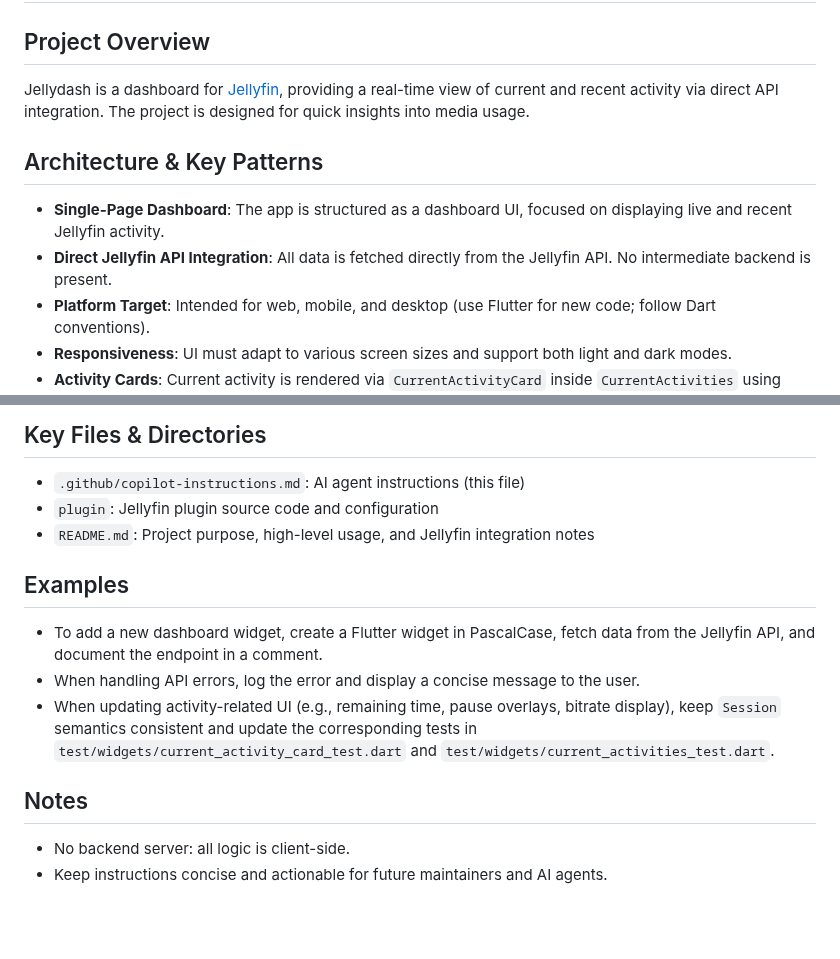
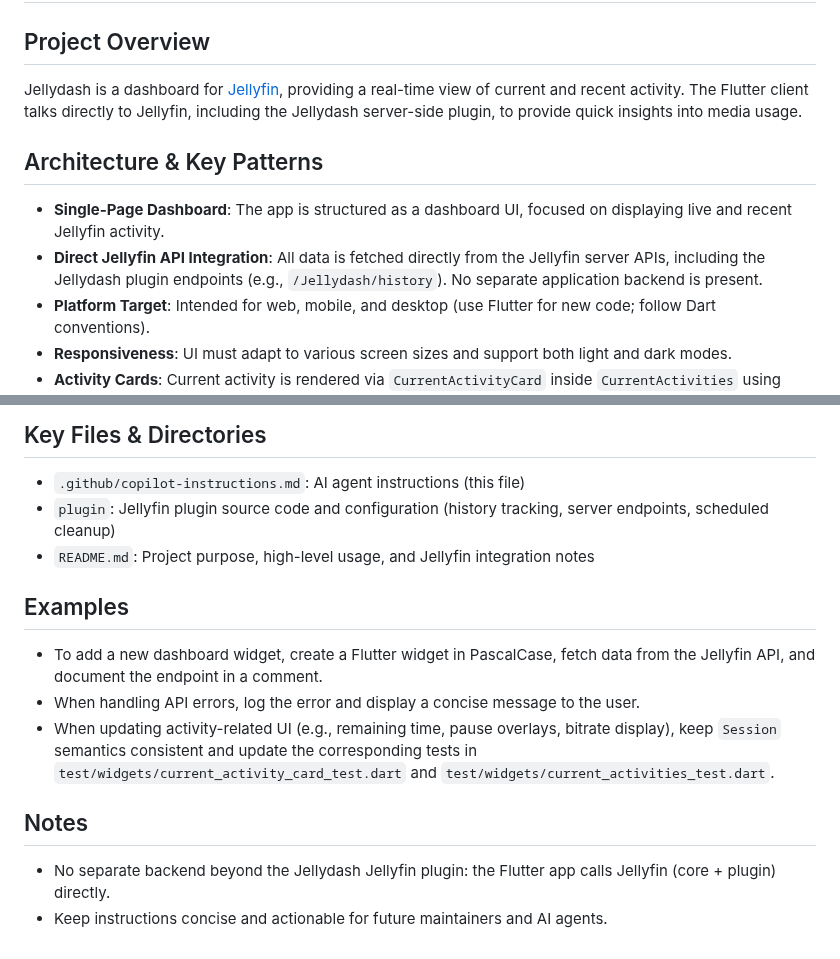
Before and after one commit to johman10/jellydash, a Markdown page: .github/copilot-instructions.md, 2 parts joined by grey strips. GitHub-like rendering; blank space fills up the shorter version.

```diff
--- a/.github/copilot-instructions.md
+++ b/.github/copilot-instructions.md
@@ -5,11 +5,11 @@ applyTo: "**"
 # Jellydash AI Coding Agent Instructions
 
 ## Project Overview
-Jellydash is a dashboard for [Jellyfin](https://jellyfin.org/), providing a real-time view of current and recent activity via direct API integration. The project is designed for quick insights into media usage.
+Jellydash is a dashboard for [Jellyfin](https://jellyfin.org/), providing a real-time view of current and recent activity. The Flutter client talks directly to Jellyfin, including the Jellydash server-side plugin, to provide quick insights into media usage.
 
 ## Architecture & Key Patterns
 - **Single-Page Dashboard**: The app is structured as a dashboard UI, focused on displaying live and recent Jellyfin activity.
-- **Direct Jellyfin API Integration**: All data is fetched directly from the Jellyfin API. No intermediate backend is present.
+- **Direct Jellyfin API Integration**: All data is fetched directly from the Jellyfin server APIs, including the Jellydash plugin endpoints (e.g., `/Jellydash/history`). No separate application backend is present.
 - **Platform Target**: Intended for web, mobile, and desktop (use Flutter for new code; follow Dart conventions).
 - **Responsiveness**: UI must adapt to various screen sizes and support both light and dark modes.
  - **Activity Cards**: Current activity is rendered via `CurrentActivityCard` inside `CurrentActivities` using responsive Wrap-based columns (no implicit scrolling in these widgets; scrolling is handled by higher-level layouts).
@@ -28,7 +28,7 @@ Jellydash is a dashboard for [Jellyfin](https://jellyfin.org/), providing a real
 
 ## Key Files & Directories
 - `.github/copilot-instructions.md`: AI agent instructions (this file)
-- `plugin`: Jellyfin plugin source code and configuration
+- `plugin`: Jellyfin plugin source code and configuration (history tracking, server endpoints, scheduled cleanup)
 - `README.md`: Project purpose, high-level usage, and Jellyfin integration notes
 
 ## Examples
@@ -37,5 +37,5 @@ Jellydash is a dashboard for [Jellyfin](https://jellyfin.org/), providing a real
  - When updating activity-related UI (e.g., remaining time, pause overlays, bitrate display), keep `Session` semantics consistent and update the corresponding tests in `test/widgets/current_activity_card_test.dart` and `test/widgets/current_activities_test.dart`.
 
 ## Notes
-- No backend server: all logic is client-side.
+- No separate backend beyond the Jellydash Jellyfin plugin: the Flutter app calls Jellyfin (core + plugin) directly.
 - Keep instructions concise and actionable for future maintainers and AI agents.
```
Also changed, not shown: plugin/README.md (+52 -19 lines).
